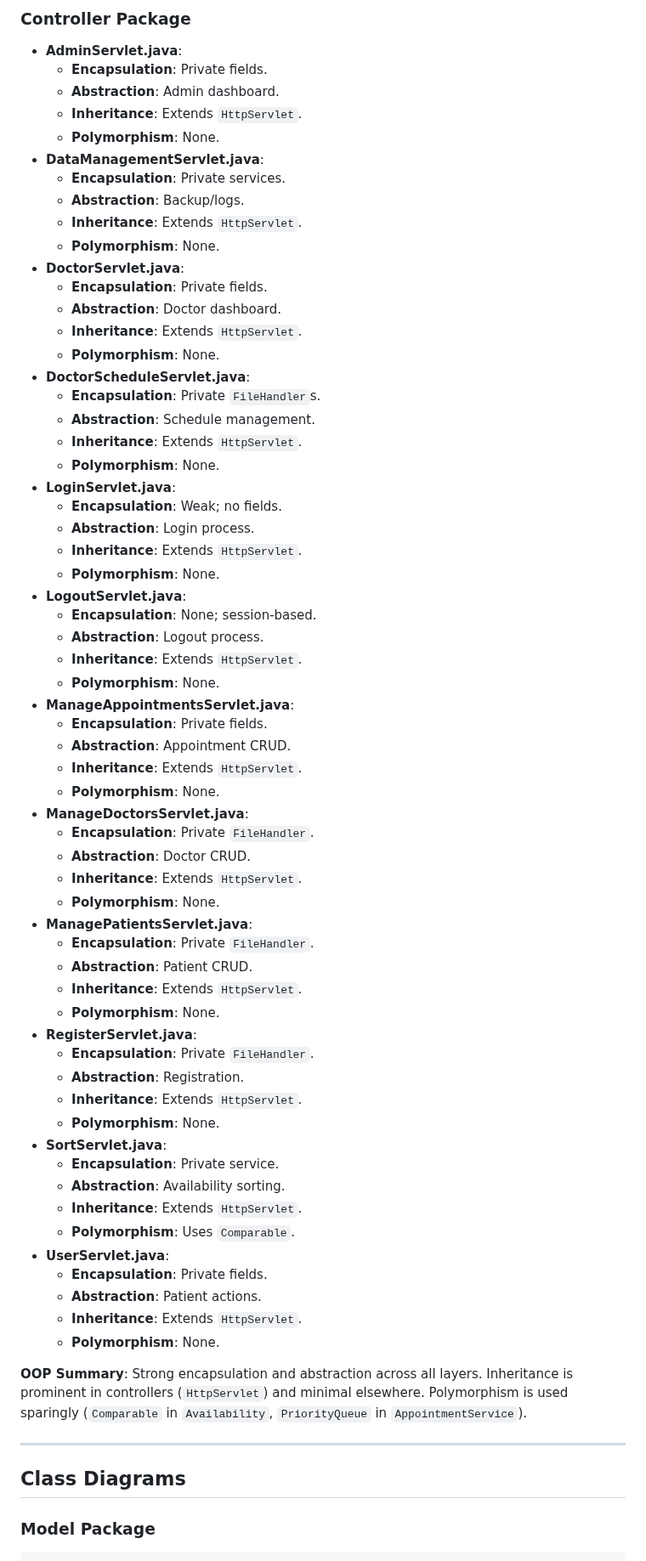
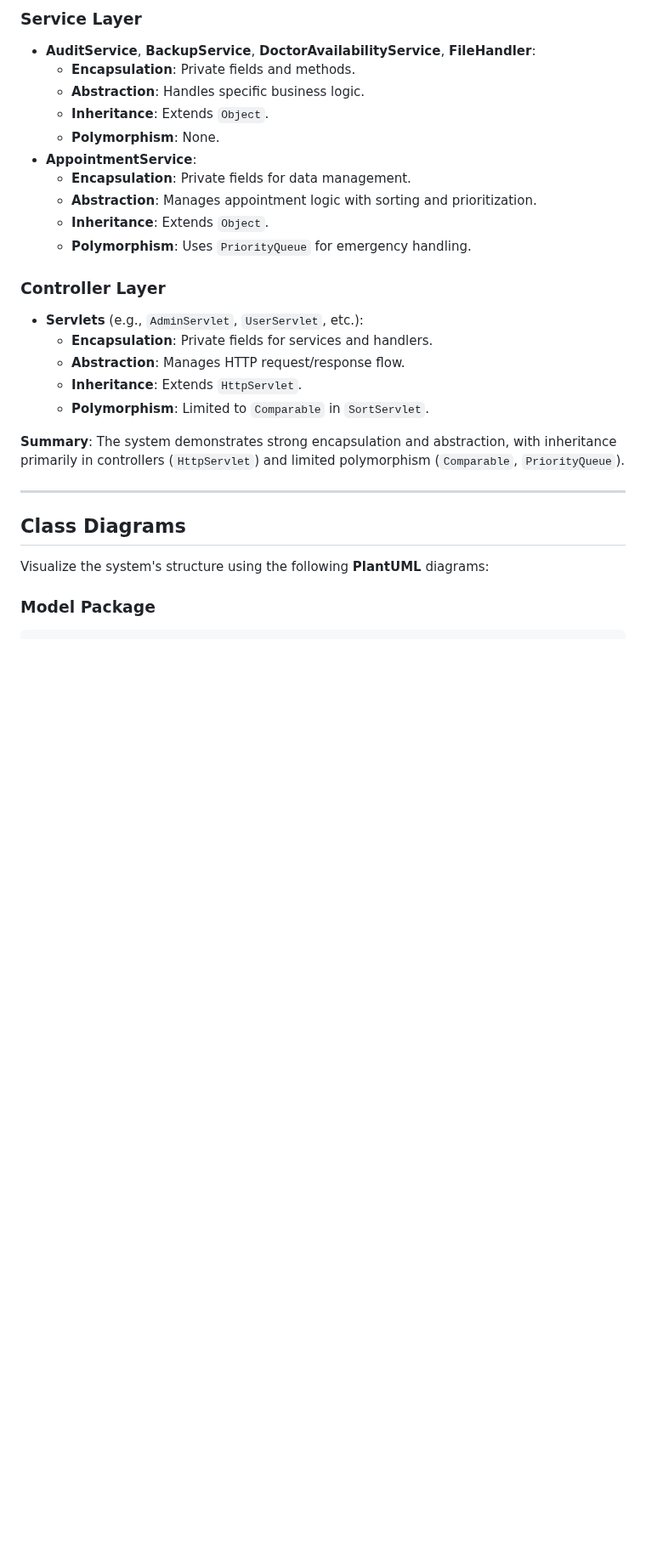
Before and after one commit to HasithaErandika/MedicalAppoinmtentSystem, a Markdown page: README.md, the part around one of its changes. Shown at 85% size. GitHub-like rendering; blank space fills up the shorter version.

````diff
--- a/README.md
+++ b/README.md
@@ -291,71 +241,30 @@ The **Medical Appointment Scheduling System** is a web-based application develop
 
-### Controller Package
-- **AdminServlet.java**:
-    - **Encapsulation**: Private fields.
-    - **Abstraction**: Admin dashboard.
-    - **Inheritance**: Extends `HttpServlet`.
-    - **Polymorphism**: None.
-- **DataManagementServlet.java**:
-    - **Encapsulation**: Private services.
-    - **Abstraction**: Backup/logs.
-    - **Inheritance**: Extends `HttpServlet`.
-    - **Polymorphism**: None.
-- **DoctorServlet.java**:
-    - **Encapsulation**: Private fields.
-    - **Abstraction**: Doctor dashboard.
-    - **Inheritance**: Extends `HttpServlet`.
-    - **Polymorphism**: None.
-- **DoctorScheduleServlet.java**:
-    - **Encapsulation**: Private `FileHandler`s.
-    - **Abstraction**: Schedule management.
-    - **Inheritance**: Extends `HttpServlet`.
-    - **Polymorphism**: None.
-- **LoginServlet.java**:
-    - **Encapsulation**: Weak; no fields.
-    - **Abstraction**: Login process.
-    - **Inheritance**: Extends `HttpServlet`.
-    - **Polymorphism**: None.
-- **LogoutServlet.java**:
-    - **Encapsulation**: None; session-based.
-    - **Abstraction**: Logout process.
-    - **Inheritance**: Extends `HttpServlet`.
-    - **Polymorphism**: None.
-- **ManageAppointmentsServlet.java**:
-    - **Encapsulation**: Private fields.
-    - **Abstraction**: Appointment CRUD.
-    - **Inheritance**: Extends `HttpServlet`.
-    - **Polymorphism**: None.
-- **ManageDoctorsServlet.java**:
-    - **Encapsulation**: Private `FileHandler`.
-    - **Abstraction**: Doctor CRUD.
-    - **Inheritance**: Extends `HttpServlet`.
-    - **Polymorphism**: None.
-- **ManagePatientsServlet.java**:
-    - **Encapsulation**: Private `FileHandler`.
-    - **Abstraction**: Patient CRUD.
-    - **Inheritance**: Extends `HttpServlet`.
-    - **Polymorphism**: None.
-- **RegisterServlet.java**:
-    - **Encapsulation**: Private `FileHandler`.
-    - **Abstraction**: Registration.
-    - **Inheritance**: Extends `HttpServlet`.
-    - **Polymorphism**: None.
-- **SortServlet.java**:
-    - **Encapsulation**: Private service.
-    - **Abstraction**: Availability sorting.
-    - **Inheritance**: Extends `HttpServlet`.
-    - **Polymorphism**: Uses `Comparable`.
-- **UserServlet.java**:
-    - **Encapsulation**: Private fields.
-    - **Abstraction**: Patient actions.
-    - **Inheritance**: Extends `HttpServlet`.
-    - **Polymorphism**: None.
+### Service Layer
+- **AuditService**, **BackupService**, **DoctorAvailabilityService**, **FileHandler**:
+  - **Encapsulation**: Private fields and methods.
+  - **Abstraction**: Handles specific business logic.
+  - **Inheritance**: Extends `Object`.
+  - **Polymorphism**: None.
+- **AppointmentService**:
+  - **Encapsulation**: Private fields for data management.
+  - **Abstraction**: Manages appointment logic with sorting and prioritization.
+  - **Inheritance**: Extends `Object`.
+  - **Polymorphism**: Uses `PriorityQueue` for emergency handling.
 
-**OOP Summary**: Strong encapsulation and abstraction across all layers. Inheritance is prominent in controllers (`HttpServlet`) and minimal elsewhere. Polymorphism is used sparingly (`Comparable` in `Availability`, `PriorityQueue` in `AppointmentService`).
+### Controller Layer
+- **Servlets** (e.g., `AdminServlet`, `UserServlet`, etc.):
+  - **Encapsulation**: Private fields for services and handlers.
+  - **Abstraction**: Manages HTTP request/response flow.
+  - **Inheritance**: Extends `HttpServlet`.
+  - **Polymorphism**: Limited to `Comparable` in `SortServlet`.
+
+**Summary**: The system demonstrates strong encapsulation and abstraction, with inheritance primarily in controllers (`HttpServlet`) and limited polymorphism (`Comparable`, `PriorityQueue`).
 
 ---
 
 ## Class Diagrams
+
+Visualize the system's structure using the following **PlantUML** diagrams:
 
 ### Model Package
 ```plantuml
````
Also changed, not shown: other parts of README.md (+218 -267 lines).
